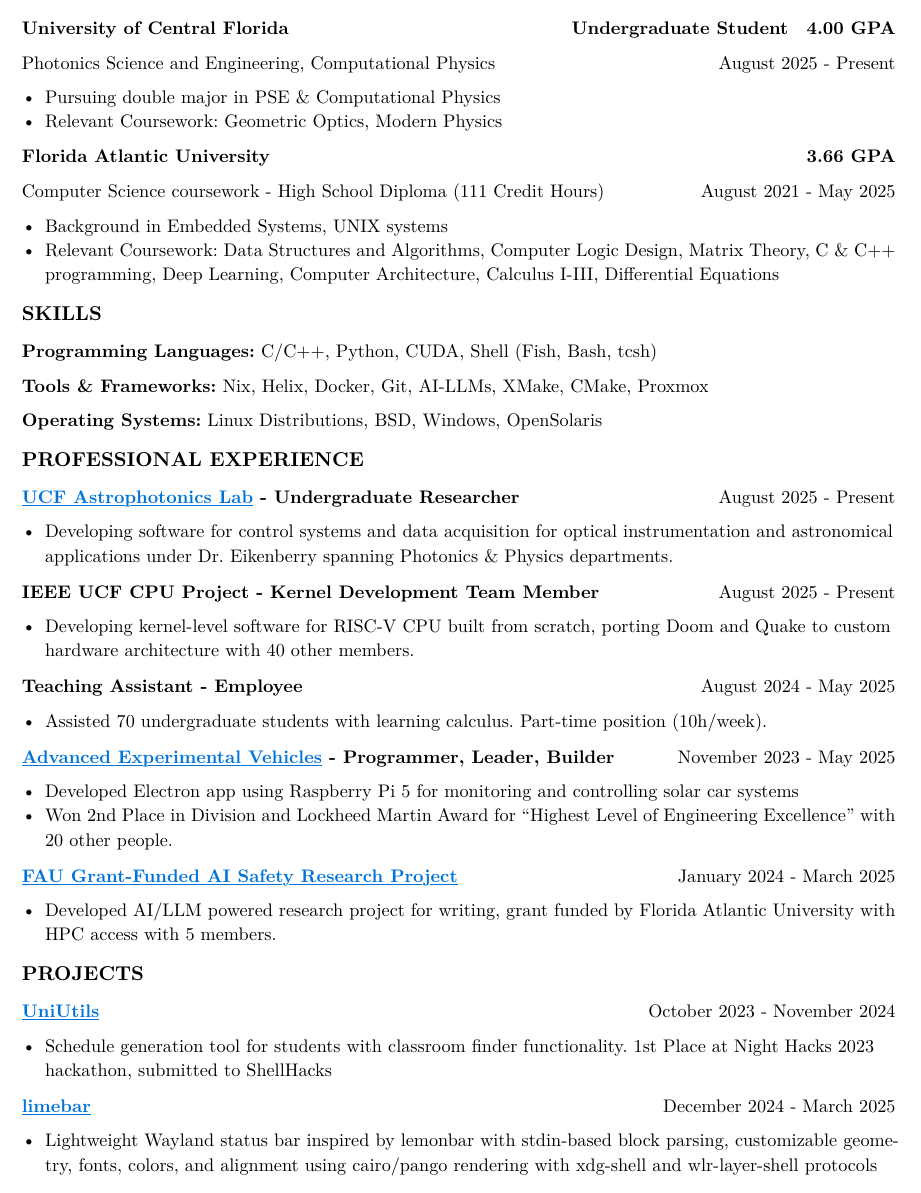
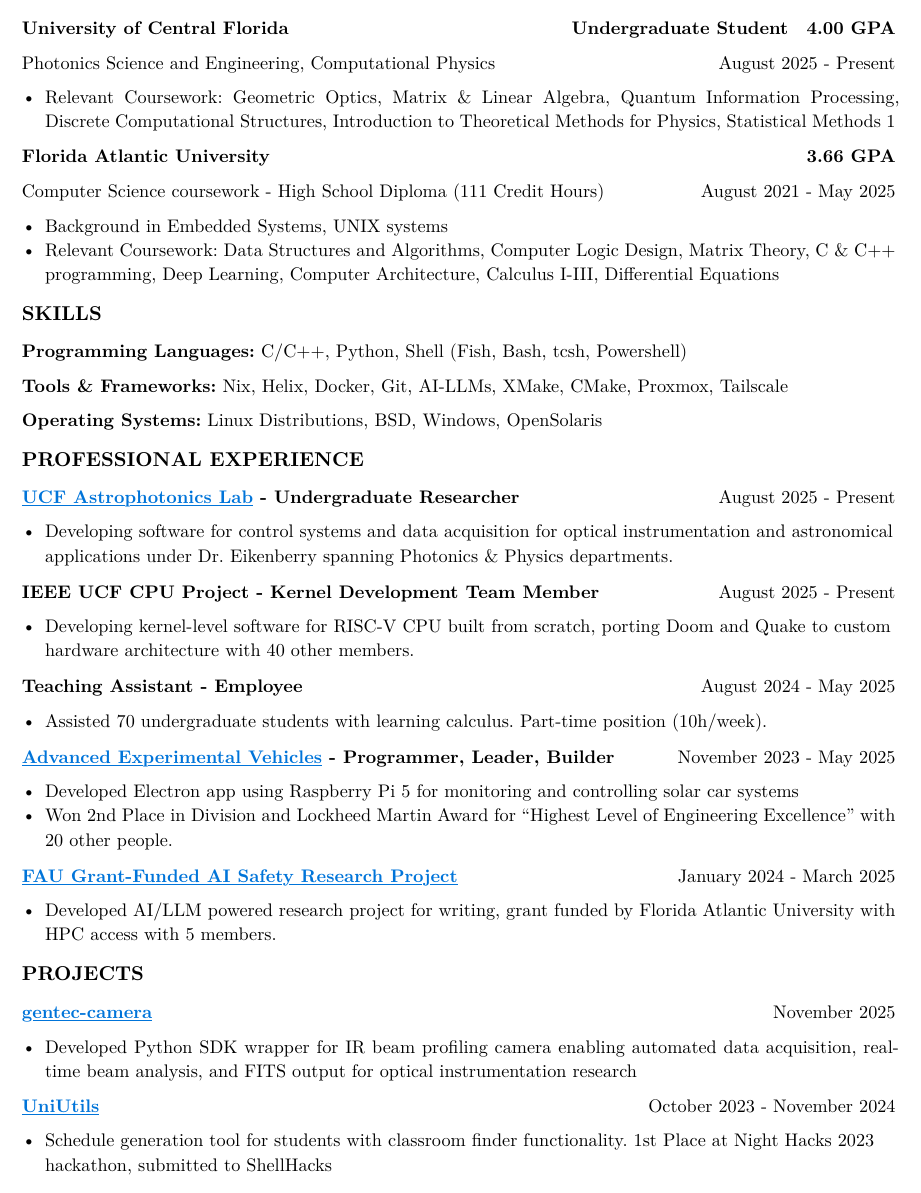
Before and after one commit to jeebuscrossaint/jeebuscrossaint.github.io, a Typst document (resume.typ): part of the page, cut so that both start at the same text. The pictures show the PDF file resume.pdf that the author committed with the source.

Commit message:
edit & update resume

```diff
--- a/resume.typ
+++ b/resume.typ
@@ -22,8 +22,7 @@
   columns: (1fr, auto),
   [Photonics Science and Engineering, Computational Physics], [August 2025 - Present]
 )
-- Pursuing double major in PSE & Computational Physics
-- Relevant Coursework: Geometric Optics, Modern Physics
+- Relevant Coursework: Geometric Optics, Matrix & Linear Algebra, Quantum Information Processing, Discrete Computational Structures, Introduction to Theoretical Methods for Physics, Statistical Methods 1
 #v(0.05em)
 #grid(
   columns: (1fr, auto),
@@ -39,9 +38,9 @@
 #v(0.1em)
 #text(size: 11pt, weight: "bold")[SKILLS]
 #v(0.05em)
-*Programming Languages:* C/C++, Python, CUDA, Shell (Fish, Bash, tcsh)
+*Programming Languages:* C/C++, Python, Shell (Fish, Bash, tcsh, Powershell)
 
-*Tools & Frameworks:* Nix, Helix, Docker, Git, AI-LLMs, XMake, CMake, Proxmox
+*Tools & Frameworks:* Nix, Helix, Docker, Git, AI-LLMs, XMake, CMake, Proxmox, Tailscale
 
 *Operating Systems:* Linux Distributions, BSD, Windows, OpenSolaris
 
@@ -80,15 +79,15 @@
 - Developed AI/LLM powered research project for writing, grant funded by Florida Atlantic University with HPC access with 5 members.
 #v(0.1em)
 #text(size: 11pt, weight: "bold")[PROJECTS]
+#v(0.1em)
+#grid(
+  columns: (1fr, auto),
+  [*#link("https://github.com/jeebuscrossaint/gentec-camera")[#text(fill: blue)[#underline[gentec-camera]]]*], [November 2025]
+)
+- Developed Python SDK wrapper for IR beam profiling camera enabling automated data acquisition, real-time beam analysis, and FITS output for optical instrumentation research
 #v(0.05em)
 #grid(
   columns: (1fr, auto),
   [*#link("https://github.com/YamanDevelopment/UniUtils")[#text(fill: blue)[#underline[UniUtils]]]*], [October 2023 - November 2024]
 )
 - Schedule generation tool for students with classroom finder functionality. 1st Place at Night Hacks 2023 hackathon, submitted to ShellHacks
-#v(0.1em)
-#grid(
-  columns: (1fr, auto),
-  [*#link("https://github.com/jeebuscrossaint/limebar")[#text(fill: blue)[#underline[limebar]]]*], [December 2024 - March 2025]
-)
-- Lightweight Wayland status bar inspired by lemonbar with stdin-based block parsing, customizable geometry, fonts, colors, and alignment using cairo/pango rendering with xdg-shell and wlr-layer-shell protocols
```
Also changed, not shown: resume.pdf.
